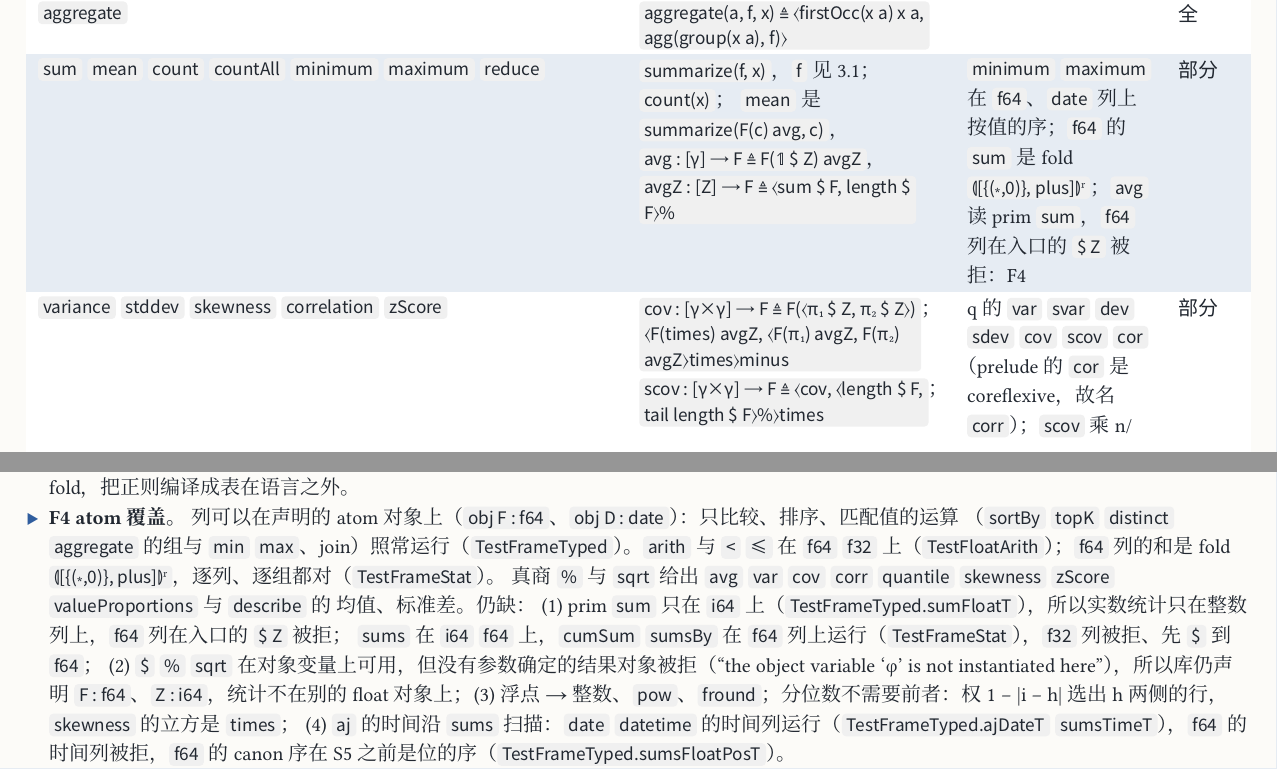
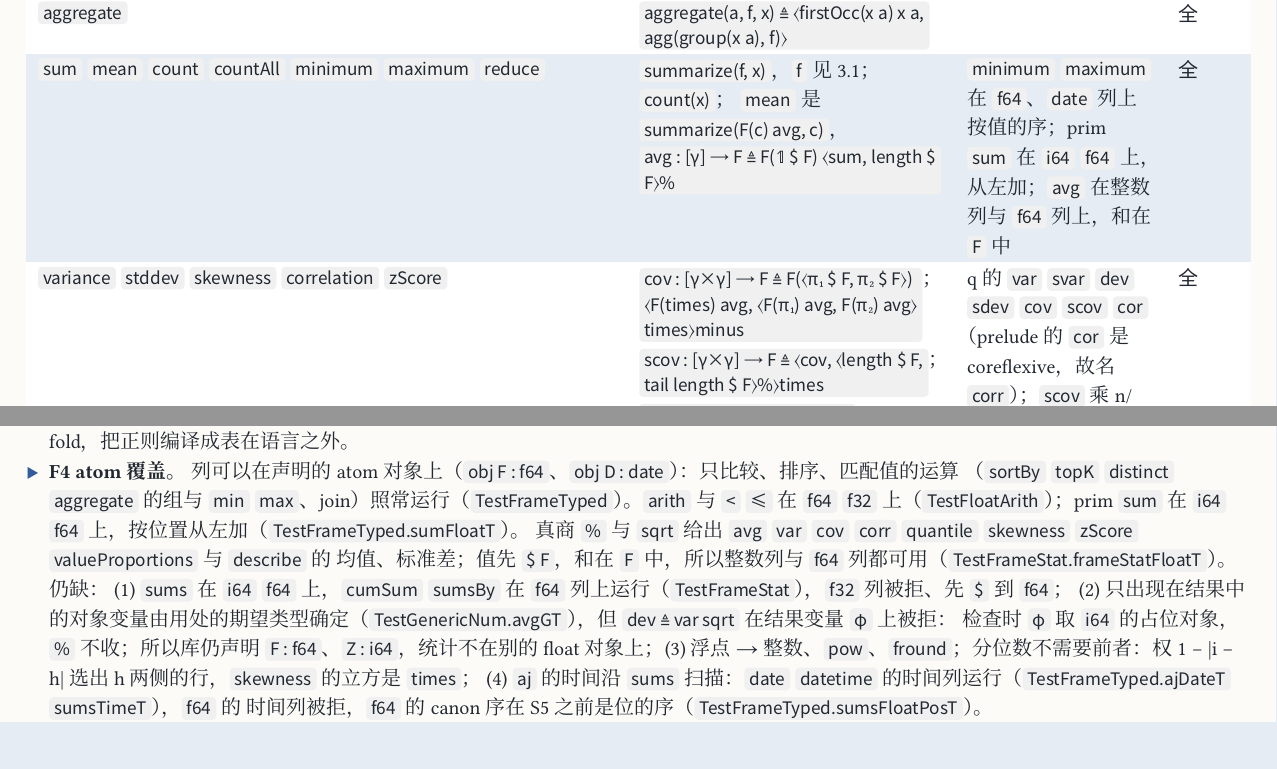
Before and after one commit to co-dh/rel, a Typst document (doc/dataframe-design.zh.typ): two parts of pages 4 and 8 of 8, joined at a grey line, cut so that both start at the same text. Compiled offline with Typst 0.15; a missing font is replaced by an installed copy or a similar font.

Commit message:
frameStat: values cast to F (f64) at the entry and summed by prim sum in F, so statistics run on integer and f64 columns; avgZ removed; tests frameStatFloatT replace the avgFloatT refusal pin; doc rows and F4
Co-Authored-By: Claude Opus 5.5 <noreply@anthropic.com>
Claude-Session: https://claude.ai/code/session_01SmYQDTuPwACpUfzkVCUS32

```diff
--- a/doc/dataframe-design.zh.typ
+++ b/doc/dataframe-design.zh.typ
@@ -206,3 +205,4 @@ next(n, x)        ≜ dom(x) tot(⟨𝟙, ⊤ n⟩plus x)                 行 i
+  整数列与 `f64` 列都可用（`TestFrameStat.frameStatFloatT`）。
   `min` `max` 只选不造：`F(c) Λ(∋) head`、`last`（`Λ(∋)` 是数组的值的升序集合）。每组第一个、最后一个值：
   `F(c) head`、`last`。`F` 是 prim：数组逐元素后接 `c`。
 - 一个实例：`c = x a = B A B`：`agg(c°, head)` 是 `A ↦ 1`、`B ↦ 0`，`asc` 把 `{0, 1}` 编号，`firstOcc = 0 1`；
@@ -231,12 +231,11 @@ next(n, x)        ≜ dom(x) tot(⟨𝟙, ⊤ n⟩plus x)                 行 i
   ([`groupBy`], [组 `group(x k)`；组的 key `firstOcc(x k) x k`], [], "full"),
   ([`aggregate`], [`aggregate(a, f, x) ≜ ⟨firstOcc(x a) x a, agg(group(x a), f)⟩`], [], "full"),
   ([`sum` `mean` `count` `countAll` `minimum` `maximum` `reduce`], [`summarize(f, x)`，`f` 见 3.1；`count(x)`；
-    `mean` 是 `summarize(F(c) avg, c)`，`avg : [γ] ⟶ F ≜ F(𝟙 $ Z) avgZ`，`avgZ : [Z] ⟶ F ≜ ⟨sum $ F, length $ F⟩%`],
-    [`minimum` `maximum` 在 `f64`、`date` 列上按值的序；`f64` 的 `sum` 是 fold `⦇[{(∗,0)}, plus]⦈ʳ`；`avg` 读 prim `sum`，`f64` 列在入口的 `$ Z` 被拒：F4], "part"),
+    `mean` 是 `summarize(F(c) avg, c)`，`avg : [γ] ⟶ F ≜ F(𝟙 $ F) ⟨sum, length $ F⟩%`],
+    [`minimum` `maximum` 在 `f64`、`date` 列上按值的序；prim `sum` 在 `i64` `f64` 上，从左加；`avg` 在整数列与 `f64` 列上，和在 `F` 中], "full"),
   ([`variance` `stddev` `skewness` `correlation` `zScore`],
-    [`cov : [γ×γ] ⟶ F ≜ F(⟨π₁ $ Z, π₂ $ Z⟩) ⟨F(times) avgZ, ⟨F(π₁) avgZ, F(π₂) avgZ⟩times⟩minus`；
+    [`cov : [γ×γ] ⟶ F ≜ F(⟨π₁ $ F, π₂ $ F⟩) ⟨F(times) avg, ⟨F(π₁) avg, F(π₂) avg⟩times⟩minus`；
     `scov : [γ×γ] ⟶ F ≜ ⟨cov, ⟨length $ F, tail length $ F⟩%⟩times`；
     `var : [γ] ⟶ F ≜ F(⟨𝟙, 𝟙⟩) cov`；`svar : [γ] ⟶ F ≜ F(⟨𝟙, 𝟙⟩) scov`；`dev : [γ] ⟶ F ≜ var sqrt`；`sdev : [γ] ⟶ F ≜ svar sqrt`；
     `corr : [γ×γ] ⟶ F ≜ ⟨cov, ⟨F(π₁) dev, F(π₂) dev⟩times⟩%`；
-    `skewness : [γ] ⟶ F ≜ ⟨⟨F(Λ(𝟙) avg ⟨⟨𝟙, 𝟙⟩times, 𝟙⟩times) ⟨⦇[{(∗,0)}, plus]⦈ʳ, length $ F⟩%, ⟨avg, ⟨⟨var, ⟨var, var⟩plus⟩plus, ⟨avg, avg⟩times⟩plus⟩times⟩minus, ⟨var, dev⟩times⟩%`；
-    `zScore(c) ≜ ⟨⟨agg(c, avg), ⊤ m⟩minus, ⊤ s⟩% where m ≜ summarize(F(c) avg, c), s ≜ summarize(F(c) sdev, c)`],
+    `skewness : [γ] ⟶ F ≜ ⟨⟨F(𝟙 $ F ⟨⟨𝟙, 𝟙⟩times, 𝟙⟩times) avg, ⟨avg, ⟨⟨var, ⟨var, var⟩plus⟩plus, ⟨avg, avg⟩times⟩plus⟩times⟩minus, ⟨var, dev⟩times⟩%`；
@@ -246,2 +244,4 @@ next(n, x)        ≜ dom(x) tot(⟨𝟙, ⊤ n⟩plus x)                 行 i
-    只在整数列上：F4], "part"),
+    `skewness` 是总体的 g1 = m3/m2^1.5（DataHaskell 的 `skewness'`），m3 = E[x³] − 3μσ² − μ³，每个值先 `$ F` 再立方，
+    可接在 `aggregate` 里每组用；`zScore` 每行 (x − 均值)/样本标准差（DataHaskell 的 `variance'` 是 n − 1），一行时无像；
+    整数列与 `f64` 列上都可用], "full"),
   ([`median` `percentile` `genericPercentile` `interQuartileRange`],
@@ -249,3 +249,4 @@ next(n, x)        ≜ dom(x) tot(⟨𝟙, ⊤ n⟩plus x)                 行 i
     `median` 是 `quantile({(∗,0.5)}, c)`，`percentile` 是 `quantile` 在 k/100，`interQuartileRange` 是 `⟨quantile({(∗,0.75)}, c), quantile({(∗,0.25)}, c)⟩minus`],
     [线性插值（DataHaskell 的 `quantiles'`、polars 的 `linear`）：排序后的位置 h = p·(n−1)，值 = lower + frac·(upper − lower)，
     即 |i − h| < 1 的行以权 1 − |i − h| 求和，不取 h 的整数部分；q 的 `med` 是 p = 0.5，不另写；p 不在 [0, 1] 时无像；
+    是 `c` 上的关系，不是数组上的，故不接在 `aggregate` 里；整数列与 `f64` 列上都可用；`genericPercentile`（任意 `Ord`，不插值）未写：F4], "part"),
@@ -260,7 +260,7 @@ next(n, x)        ≜ dom(x) tot(⟨𝟙, ⊤ n⟩plus x)                 行 i
     `valueProportions(a, x) ≜ valueCounts(a, x) ⟨π₁, ⟨π₂ $ F, ⊤ count(x) $ F⟩%⟩`], [比例是计数经 `$ F` 后的真商 `%`], "full"),
   ([`summarize` `describeColumns`],
     [`describe(c) ≜ ⟨count(c), ⟨summarize(F(c) avg, c), ⟨tot(summarize(F(c) sdev, c)), ⟨summarize(F(c) Λ(∋) head, c), summarize(F(c) Λ(∋) last, c)⟩⟩⟩⟩`],
-    [count、mean、std（样本的，一行时为 null）、min、max；读 `avg`，只在整数列上：F4；四分位数是 `quantile` 在 0.25、0.75，不在 `describe` 的结果中], "part"),
+    [count、mean、std（样本的，一行时为 null）、min、max；读 `avg`，整数列与 `f64` 列上都可用；四分位数是 `quantile` 在 0.25、0.75，不在 `describe` 的结果中], "full"),
   ([`nulls`], [`nulls(c, x) ≜ count(filterNothing(c, x))`], [], "full"),
   ([`innerJoin` `join` `joinOn`], [`innerJoin(a, b, x, y) ≜ joinOn(J(a, b, x, y), x, y)`], [], "full"),
   ([`leftJoin`], [`leftJoin(a, b, x, y) ≜ asc(ran(⟨𝟙, dom(x) tot(J(a, b, x, y))⟩)) ⟨π₁ x, π₂ (y ⊕ 𝟙)⟩`],
@@ -346,13 +346,12 @@ next(n, x)        ≜ dom(x) tot(⟨𝟙, ⊤ n⟩plus x)                 行 i
   正则是「步骤为转移表」的 fold，把正则编译成表在语言之外。
 - *F4 atom 覆盖。* 列可以在声明的 atom 对象上（`obj F : f64`、`obj D : date`）：只比较、排序、匹配值的运算
   （`sortBy` `topK` `distinct` `aggregate` 的组与 `min` `max`、join）照常运行（`TestFrameTyped`）。`arith` 与 `<` `≤`
-  在 `f64` `f32` 上（`TestFloatArith`）；`f64` 列的和是 fold `⦇[{(∗,0)}, plus]⦈ʳ`，逐列、逐组都对（`TestFrameStat`）。
+  在 `f64` `f32` 上（`TestFloatArith`）；prim `sum` 在 `i64` `f64` 上，按位置从左加（`TestFrameTyped.sumFloatT`）。
   真商 `%` 与 `sqrt` 给出 `avg` `var` `cov` `corr` `quantile` `skewness` `zScore` `valueProportions` 与 `describe` 的
-  均值、标准差。仍缺：
-  (1) prim `sum` 只在 `i64` 上（`TestFrameTyped.sumFloatT`），所以实数统计只在整数列上，`f64` 列在入口的 `$ Z` 被拒；
-  `sums` 在 `i64` `f64` 上，`cumSum` `sumsBy` 在 `f64` 列上运行（`TestFrameStat`），`f32` 列被拒、先 `$` 到 `f64`；
-  (2) `$` `%` `sqrt` 在对象变量上可用，但没有参数确定的结果对象被拒（"the object variable 'φ' is not instantiated here"），所以库仍声明 `F : f64`、`Z : i64`，统计不在别的
-  float 对象上；(3) 浮点 → 整数、`pow`、`fround`；分位数不需要前者：权 1 − |i − h| 选出 h 两侧的行，`skewness` 的立方是 `times`；
+  均值、标准差；值先 `$ F`，和在 `F` 中，所以整数列与 `f64` 列都可用（`TestFrameStat.frameStatFloatT`）。仍缺：
+  (1) `sums` 在 `i64` `f64` 上，`cumSum` `sumsBy` 在 `f64` 列上运行（`TestFrameStat`），`f32` 列被拒、先 `$` 到 `f64`；
+  (2) 只出现在结果中的对象变量由用处的期望类型确定（`TestGenericNum.avgGT`），但 `dev ≜ var sqrt` 在结果变量 `φ` 上被拒：
+  检查时 `φ` 取 `i64` 的占位对象，`%` 不收；所以库仍声明 `F : f64`、`Z : i64`，统计不在别的 float 对象上；(3) 浮点 → 整数、`pow`、`fround`；分位数不需要前者：权 1 − |i − h| 选出 h 两侧的行，`skewness` 的立方是 `times`；
   (4) `aj` 的时间沿 `sums` 扫描：`date` `datetime` 的时间列运行（`TestFrameTyped.ajDateT` `sumsTimeT`），`f64` 的
   时间列被拒，`f64` 的 canon 序在 S5 之前是位的序（`TestFrameTyped.sumsFloatPosT`）。
 - *F5 时间类型。* `date`、`datetime` 是整数 code，没有时区。日历运算（取月份、截断到月）是整数算术加上与日历表的 join。
```
Also changed, not shown: doc/dataframe-design.zh.pdf, doc/dataframe-design.zh.typ (13 more changed lines), 2 other files.
